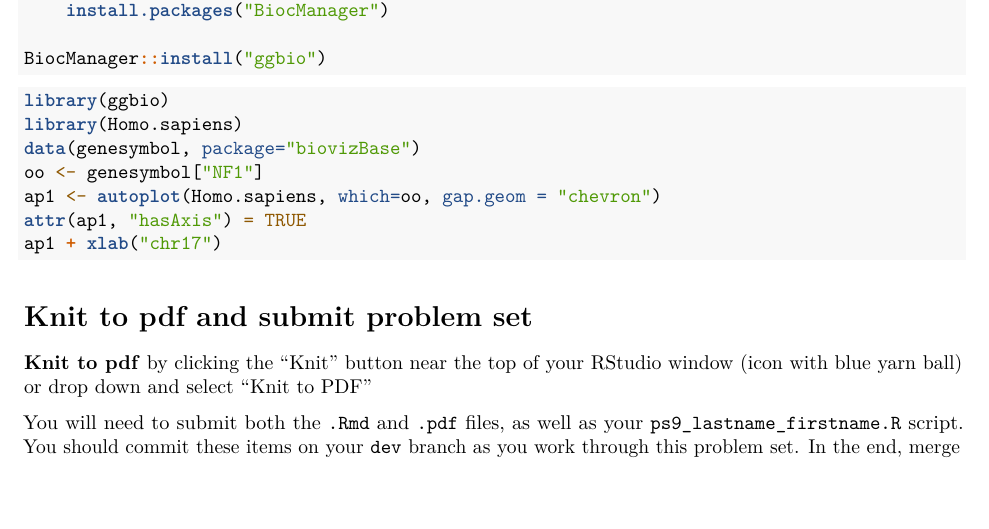
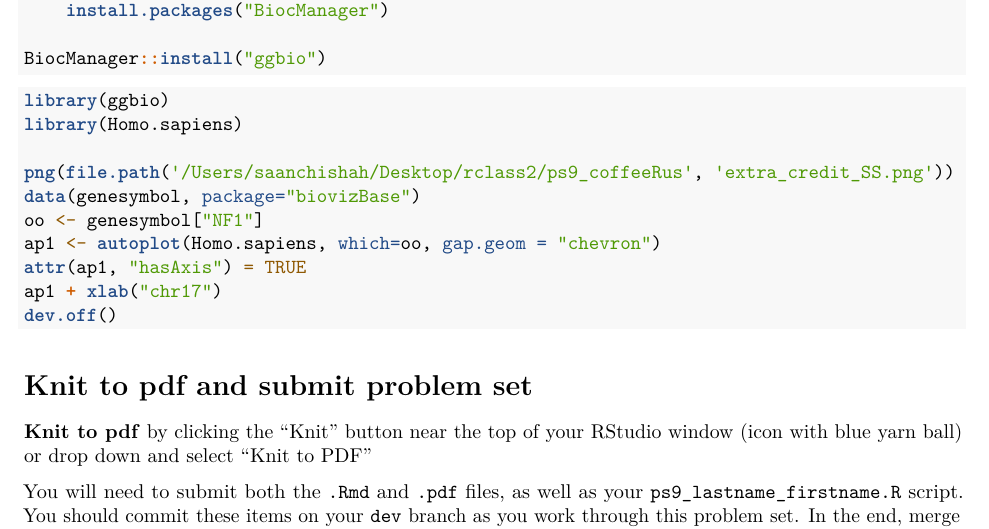
Before and after one commit to sassysaanch/ps9_coffeeRus, an R Markdown document (ps9_shah_saanchi/ps9_shah_saanchi.Rmd): part of page 5 of 5, cut so that both start at the same text, the shorter picture padded with empty space. Rendered offline with R 4.5, knitr and Pandoc, then LaTeX, with nearby package versions.

Commit message:
modified rmd

````diff
--- a/ps9_shah_saanchi/ps9_shah_saanchi.Rmd
+++ b/ps9_shah_saanchi/ps9_shah_saanchi.Rmd
@@ -297,11 +297,14 @@ BiocManager::install("ggbio")
 ```{r}
 library(ggbio)
 library(Homo.sapiens)
+
+png(file.path('/Users/saanchishah/Desktop/rclass2/ps9_coffeeRus', 'extra_credit_SS.png'))
 data(genesymbol, package="biovizBase")
 oo <- genesymbol["NF1"]
 ap1 <- autoplot(Homo.sapiens, which=oo, gap.geom = "chevron")
 attr(ap1, "hasAxis") = TRUE
 ap1 + xlab("chr17")
+dev.off()
 ```
 
 
````
